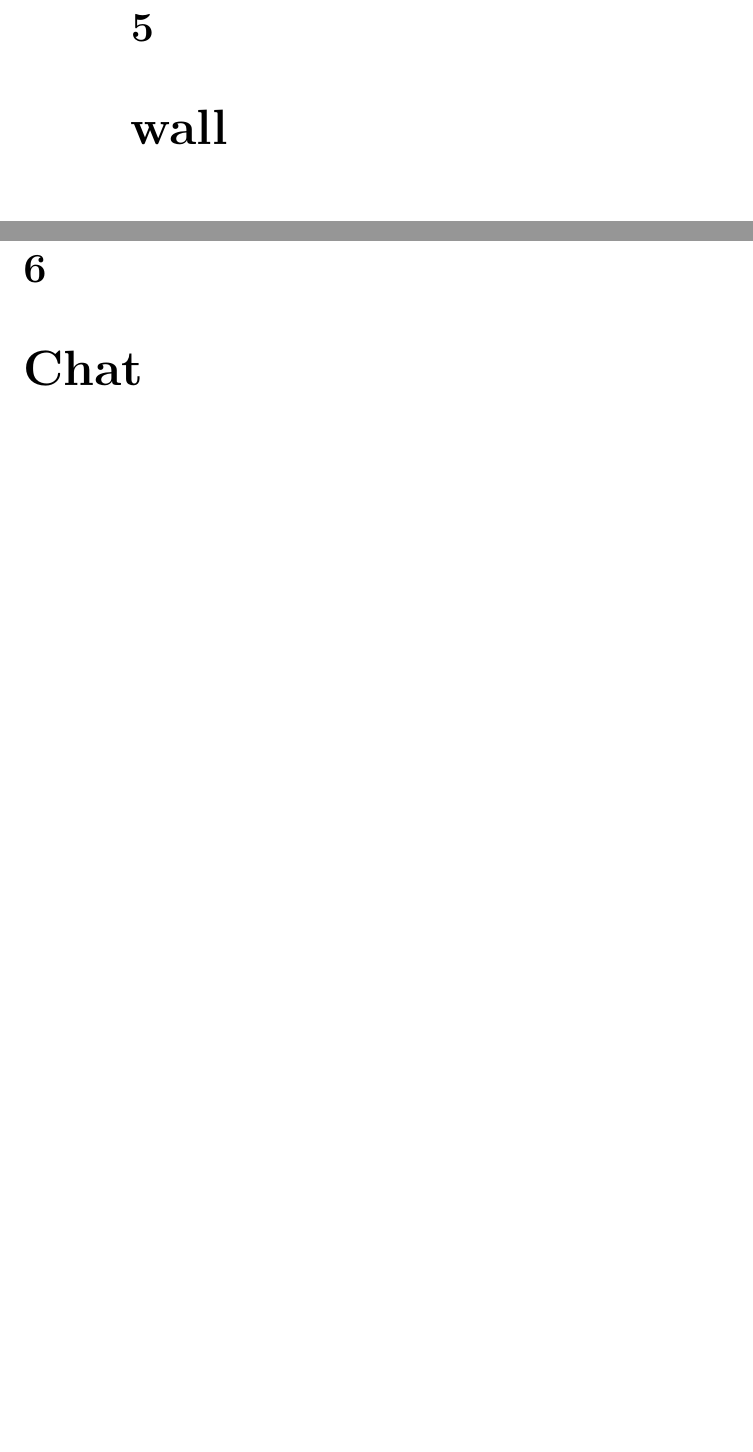
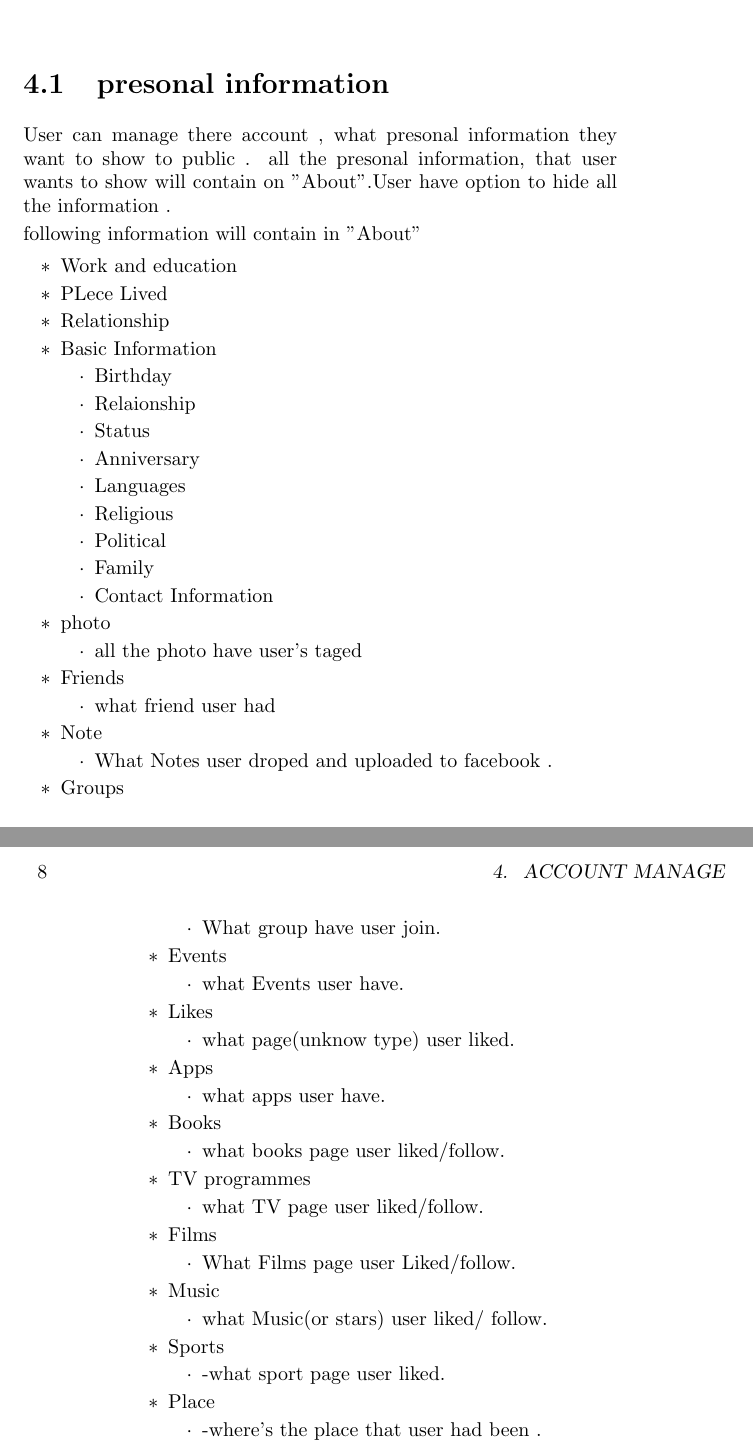
Before and after one commit to thomal/COMP208, a LaTeX book (leon's work/facebookOutLook(laxta)/facebookOutlook.tex, which reads leon's work/facebookOutLook(laxta)/text/presonalInformation.tex): two parts of pages 8 and 9 of 9 before the commit and two parts of pages 7 and 8 of 10 after it, joined at a grey line, cut at the place of the change, the shorter picture padded with empty space. Compiled offline with pdfLaTeX.

Commit message:
hohohohohoho

```diff
--- /dev/null
+++ b/leon's work/facebookOutLook(laxta)/text/presonalInformation.tex
@@ -0,0 +1,93 @@
+
+\section{presonal information}
+
+User can manage there account , what presonal information they want to show to public .
+all the presonal information,  that user wants to show will contain on "About".User have option to hide all the information .
+
+following information will contain in "About"
+
+\begin{itemize}
+
+\item Work and education
+
+\item PLece Lived
+
+\item Relationship
+
+\item Basic Information
+	\begin{itemize}
+		\item Birthday
+		\item Relaionship
+		\item Status
+		\item Anniversary
+		\item Languages
+		\item Religious
+		\item Political
+		\item Family
+		\item Contact Information
+	\end{itemize}
+
+\item photo
+	\begin{itemize}
+	\item all the photo have user's taged
+	\end{itemize}
+
+\item Friends
+	\begin{itemize}
+	\item what friend user had
+	\end{itemize}
+
+\item Note
+	\begin{itemize}
+	\item What Notes user droped and uploaded to facebook .
+	\end{itemize}
+
+\item Groups
+	\begin{itemize}
+	\item What group have user join.
+	\end{itemize}
+
+\item Events
+	\begin{itemize}
+	\item what Events user have.
+	\end{itemize}
+
+\item Likes
+	\begin{itemize}
+	\item what page(unknow type) user liked.
+	\end{itemize}
+
+\item Apps
+	\begin{itemize}
+	\item what apps user have.
+	\end{itemize}
+
+\item Books
+	\begin{itemize}
+	\item what books page user liked/follow.
+	\end{itemize}
+
+\item TV programmes
+	\begin{itemize}
+	\item what TV page user liked/follow.
+	\end{itemize}
+
+\item Films
+	\begin{itemize}
+	\item What Films page user Liked/follow.
+	\end{itemize}
+
+\item Music
+	\begin{itemize}
+	\item what Music(or stars) user liked/ follow.
+	\end{itemize}
+
+\item Sports
+	\begin{itemize}
+	\item -what sport page user liked.
+	\end{itemize}
+
+\item Place
+	\begin{itemize}
+	 \item -where's the place that user had been .
+	 \end{itemize}
```
Also changed, not shown: leon's work/facebookOutLook(laxta)/facebookOutlook.tex (renamed from facebookOutLook(laxta)/facebookOutlook.tex, +1 -1 lines), leon's work/facebookOutLook(laxta)/text/Chat.tex (added, +27 -0 lines), leon's work/facebookOutLook(laxta)/text/Friend.tex (renamed from facebookOutLook(laxta)/text/Friend.tex, +1 -1 lines), leon's work/facebookOutLook(laxta)/text/wall.tex (added, +27 -0 lines), facebookOutLook(laxta)/text/AccountMange.tex (deleted), facebookOutLook(laxta)/text/Chat.tex (deleted), facebookOutLook(laxta)/text/wall.tex (deleted), leon's work/System Boundat Diagram/System Boundat Diagram Demo.svg (added), leon's work/System Boundat Diagram/System_Boundary_Diagram.png (added), leon's work/facebookOutLook(laxta)/text/Post.tex (renamed from facebookOutLook(laxta)/text/Post.tex), leon's work/facebookOutLook(laxta)/text/User.tex (renamed from facebookOutLook(laxta)/text/User.tex).
